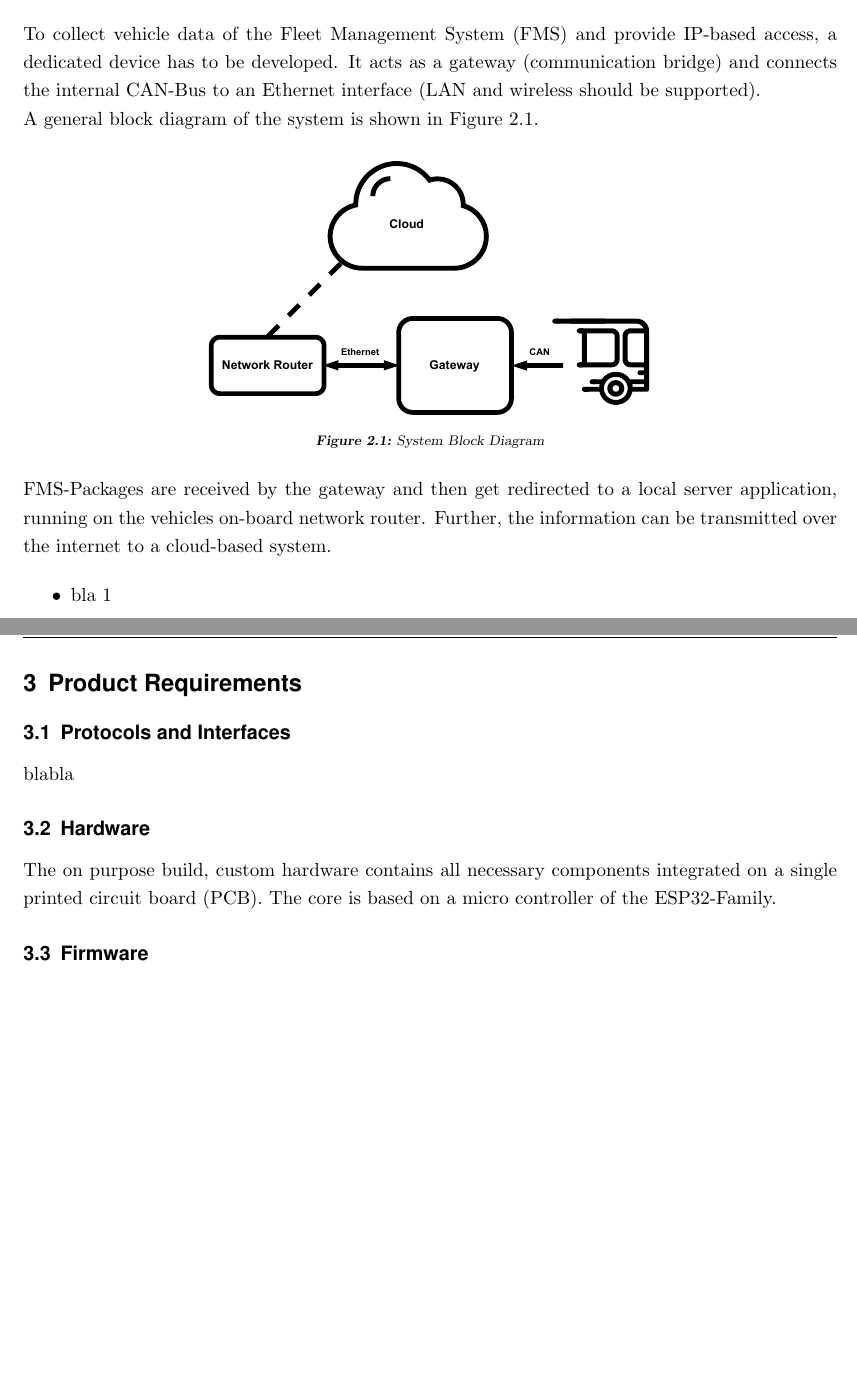
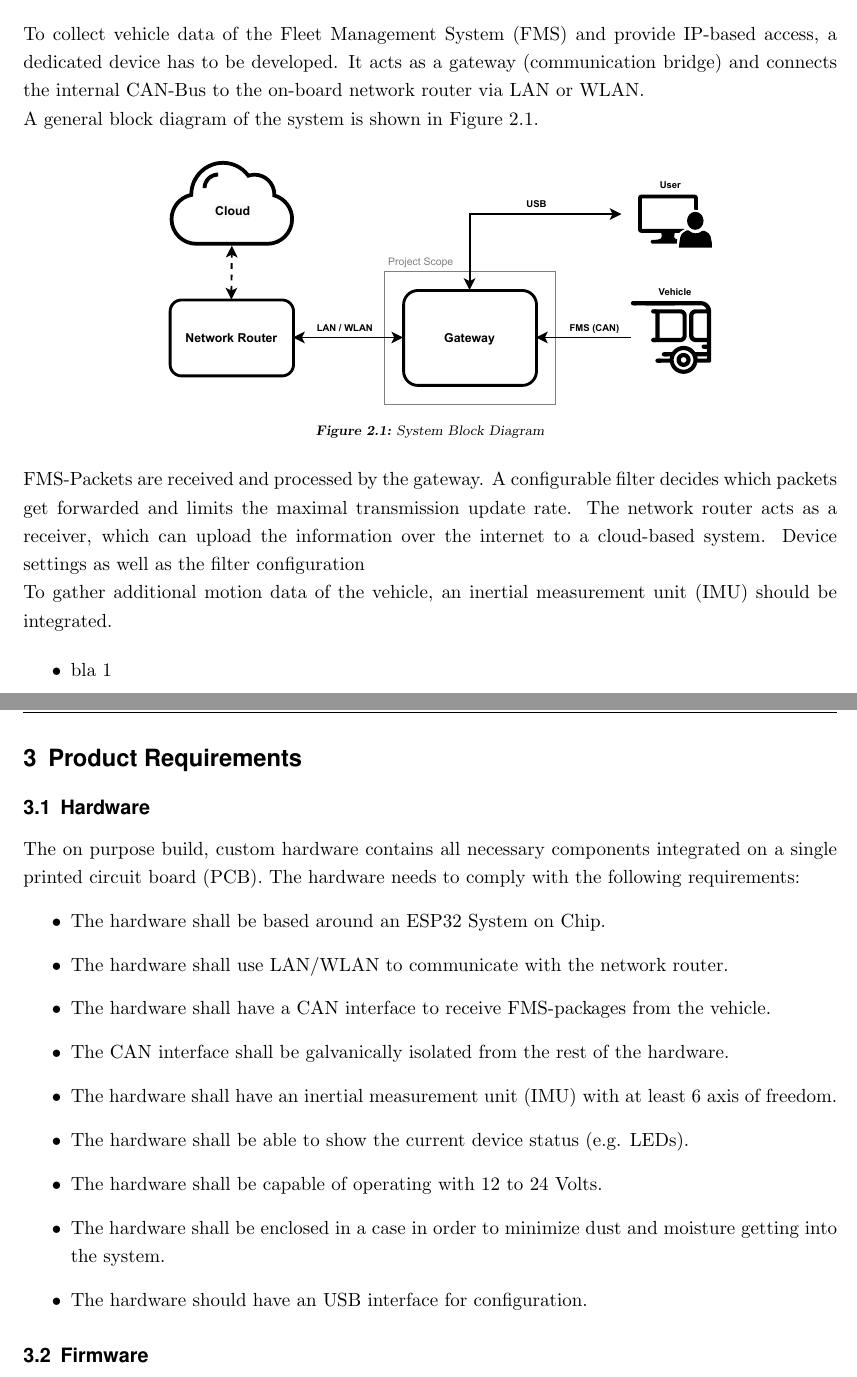
Before and after one commit to SA-OST-2021/Requirements-Specification, a LaTeX document (Requirements_Specification_FB_LJ.tex, which reads sections/2_task_definition.tex, sections/3_product_requirements.tex): two parts of pages 2 and 3 of 4 before the commit and two parts of pages 2 and 3 of 5 after it, joined at a grey line, cut so that both start at the same text, the shorter picture padded with empty space. Compiled offline with pdfLaTeX.

Commit message:
Updates from Overleaf

```diff
--- a/sections/2_task_definition.tex
+++ b/sections/2_task_definition.tex
@@ -1,5 +1,5 @@
 \section{Task Definition}
-To collect vehicle data of the Fleet Management System (FMS) and provide IP-based access, a dedicated device has to be developed. It acts as a gateway (communication bridge) and connects the internal CAN-Bus to an Ethernet interface (LAN and wireless should be supported).
+To collect vehicle data of the Fleet Management System (FMS) and provide IP-based access, a dedicated device has to be developed. It acts as a gateway (communication bridge) and connects the internal CAN-Bus to the on-board network router via LAN or WLAN.
 
 
 A general block diagram of the system is shown in \cref{fig:constellation_HW}.
@@ -7,15 +7,17 @@ A general block diagram of the system is shown in \cref{fig:constellation_HW}.
 \medskip
 \begin{figure}[h!]
 	\centering
-	\includegraphics[width=9cm]{images/Block_Diagram}
+	\includegraphics[height=5cm]{images/Block_Diagram}
 	\caption{System Block Diagram}
 	%\vspace{-2ex}
 	%\caption*{\textbf{Source:} Original task definition}
 	\label{fig:constellation_HW}
 \end{figure}
 
-FMS-Packages are received by the gateway and then get redirected to a local server application, running on the vehicles on-board network router.
-Further, the information can be transmitted over the internet to a cloud-based system.
+FMS-Packets are received and processed by the gateway. A configurable filter decides which packets get forwarded and limits the maximal transmission update rate. The network router acts as a receiver, which can upload the information  over the internet to a cloud-based system.
+Device settings as well as the filter configuration
+
+To gather additional motion data of the vehicle, an inertial measurement unit (IMU) should be integrated.
 
 \begin{itemize}
 	\item bla 1
--- a/sections/3_product_requirements.tex
+++ b/sections/3_product_requirements.tex
@@ -1,13 +1,19 @@
 \newpage
 \section{Product Requirements}
-\subsection{Protocols and Interfaces}
-blabla
 
 \subsection{Hardware}
-The on purpose build, custom hardware contains all necessary components integrated on a single printed circuit board (PCB).
-The core is based on a micro controller of the ESP32-Family.
-
-
+The on purpose build, custom hardware contains all necessary components integrated on a single printed circuit board (PCB). The hardware needs to comply with the following requirements:
+\begin{itemize}
+		\item The hardware shall be based around an ESP32 System on Chip.
+		\item The hardware shall use LAN/WLAN to communicate with the network router.
+		\item The hardware shall have a CAN interface to receive FMS-packages from the vehicle.
+		\item The CAN interface shall be galvanically isolated from the rest of the hardware.
+		\item The hardware shall have an inertial measurement unit (IMU) with at least 6 axis of freedom.
+		\item The hardware shall be able to show the current device status (e.g. LEDs).
+		\item The hardware shall be capable of operating with 12 to 24 Volts.
+		\item The hardware shall be enclosed in a case in order to minimize dust and moisture getting into the system.
+		\item The hardware should have an USB interface for configuration.
+\end{itemize}
 
 \subsection{Firmware}
 For all use cases defined in \cref{sec:use_cases},
```
Also changed, not shown: images/Block_Diagram.pdf.
